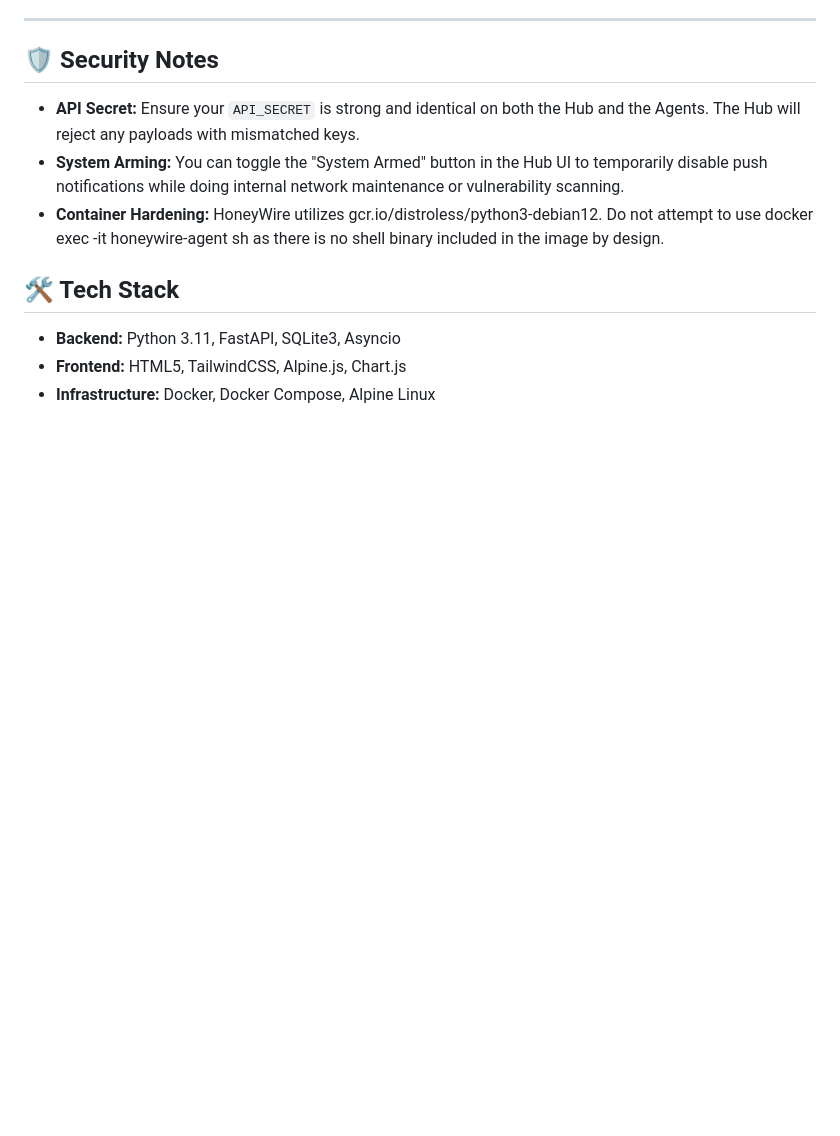
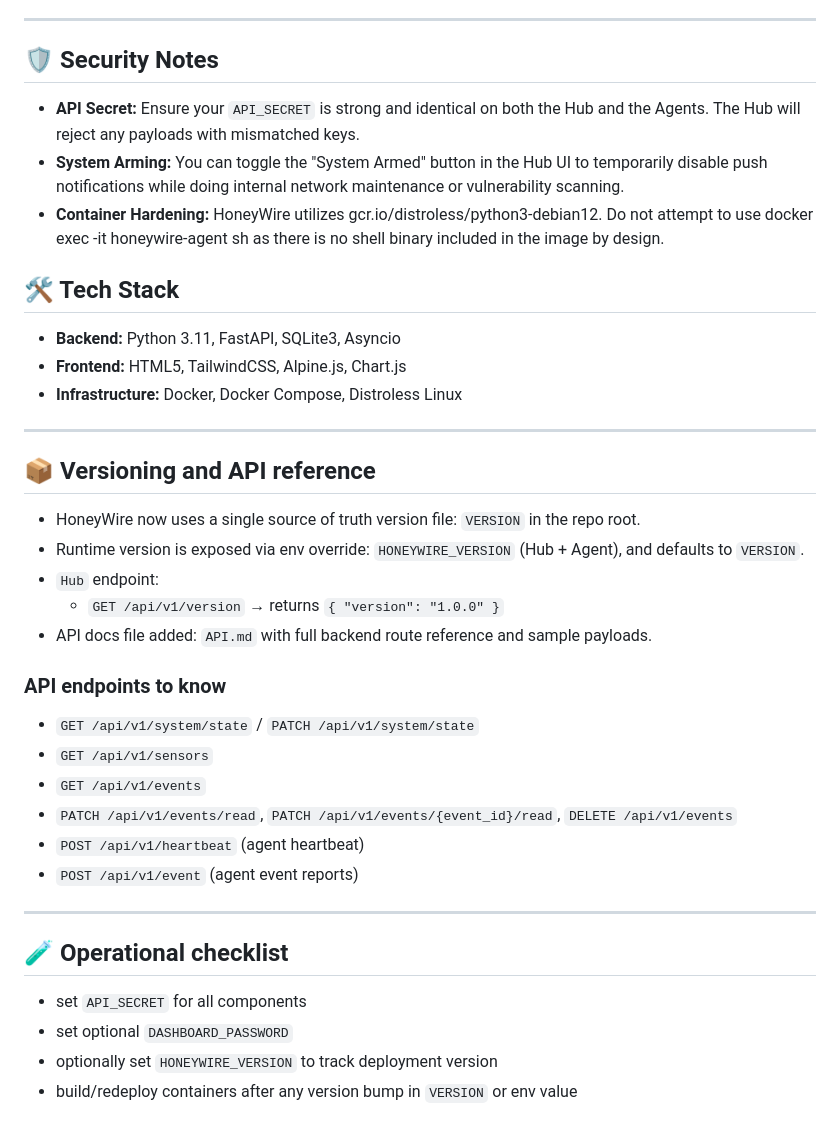
Before and after one commit to andreicscs/HoneyWire, a Markdown page: README.md, the part around the change printed below. Drawn GitHub-style; blank space fills up the shorter version.

Commit message:
Version 1.0.0

```diff
--- a/README.md
+++ b/README.md
@@ -152,4 +186,30 @@ nc <agent-ip> 2222
 ## 🛠️ Tech Stack
 * **Backend:** Python 3.11, FastAPI, SQLite3, Asyncio
 * **Frontend:** HTML5, TailwindCSS, Alpine.js, Chart.js
-* **Infrastructure:** Docker, Docker Compose, Alpine Linux
+* **Infrastructure:** Docker, Docker Compose, Distroless Linux
+
+---
+
+## 📦 Versioning and API reference
+
+- HoneyWire now uses a single source of truth version file: `VERSION` in the repo root.
+- Runtime version is exposed via env override: `HONEYWIRE_VERSION` (Hub + Agent), and defaults to `VERSION`.
+- `Hub` endpoint:
+  - `GET /api/v1/version` → returns `{ "version": "1.0.0" }`
+- API docs file added: `API.md` with full backend route reference and sample payloads.
+
+### API endpoints to know
+- `GET /api/v1/system/state` / `PATCH /api/v1/system/state`
+- `GET /api/v1/sensors`
+- `GET /api/v1/events`
+- `PATCH /api/v1/events/read`, `PATCH /api/v1/events/{event_id}/read`, `DELETE /api/v1/events`
+- `POST /api/v1/heartbeat` (agent heartbeat)
+- `POST /api/v1/event` (agent event reports)
+
+---
+
+## 🧪 Operational checklist
+- set `API_SECRET` for all components
+- set optional `DASHBOARD_PASSWORD`
+- optionally set `HONEYWIRE_VERSION` to track deployment version
+- build/redeploy containers after any version bump in `VERSION` or env value
```
Also changed, not shown: other parts of README.md (+47 -13 lines), API.md (added, +172 -0 lines), screenshots/dashboard.png, screenshots/payload-inspector.png, 6 other files.
